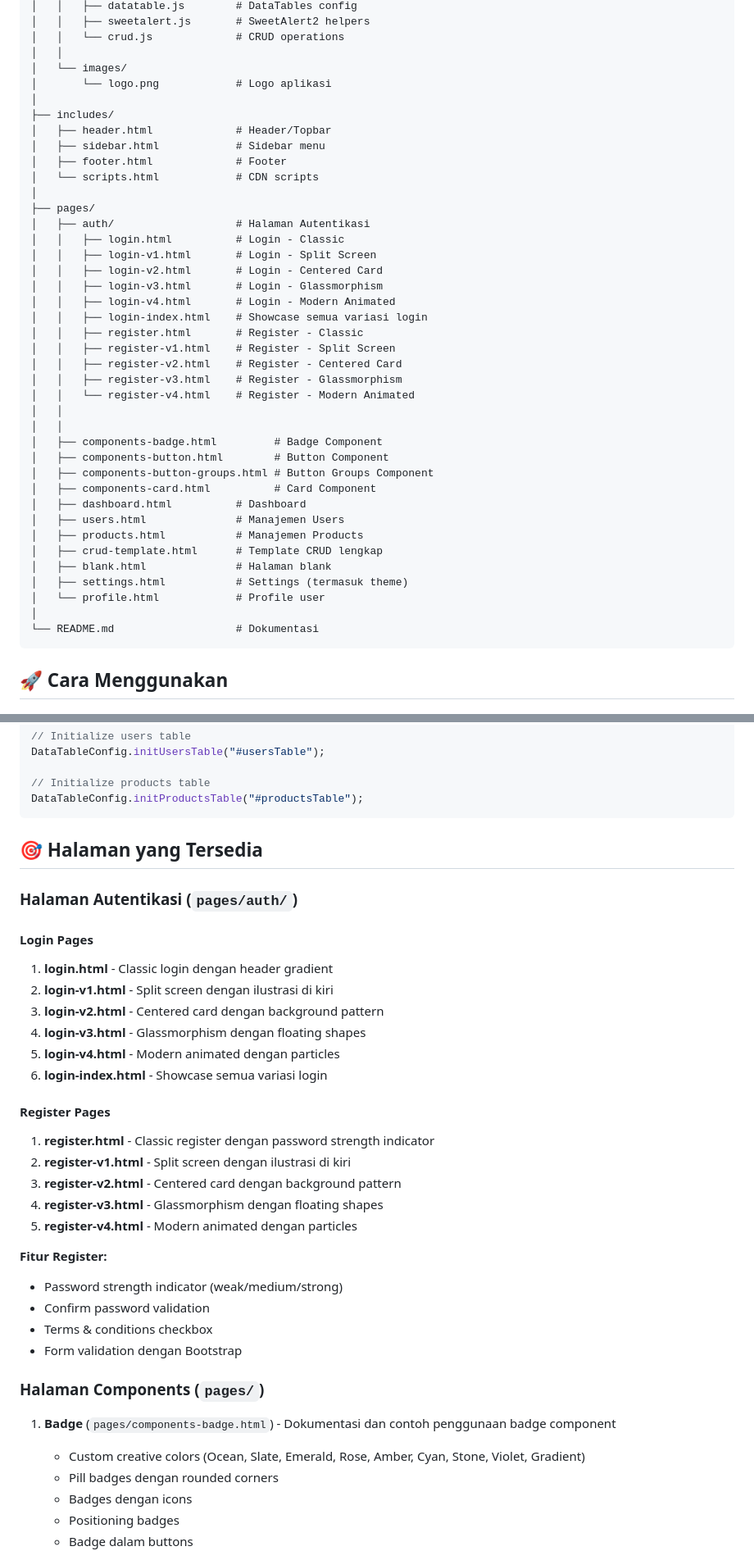
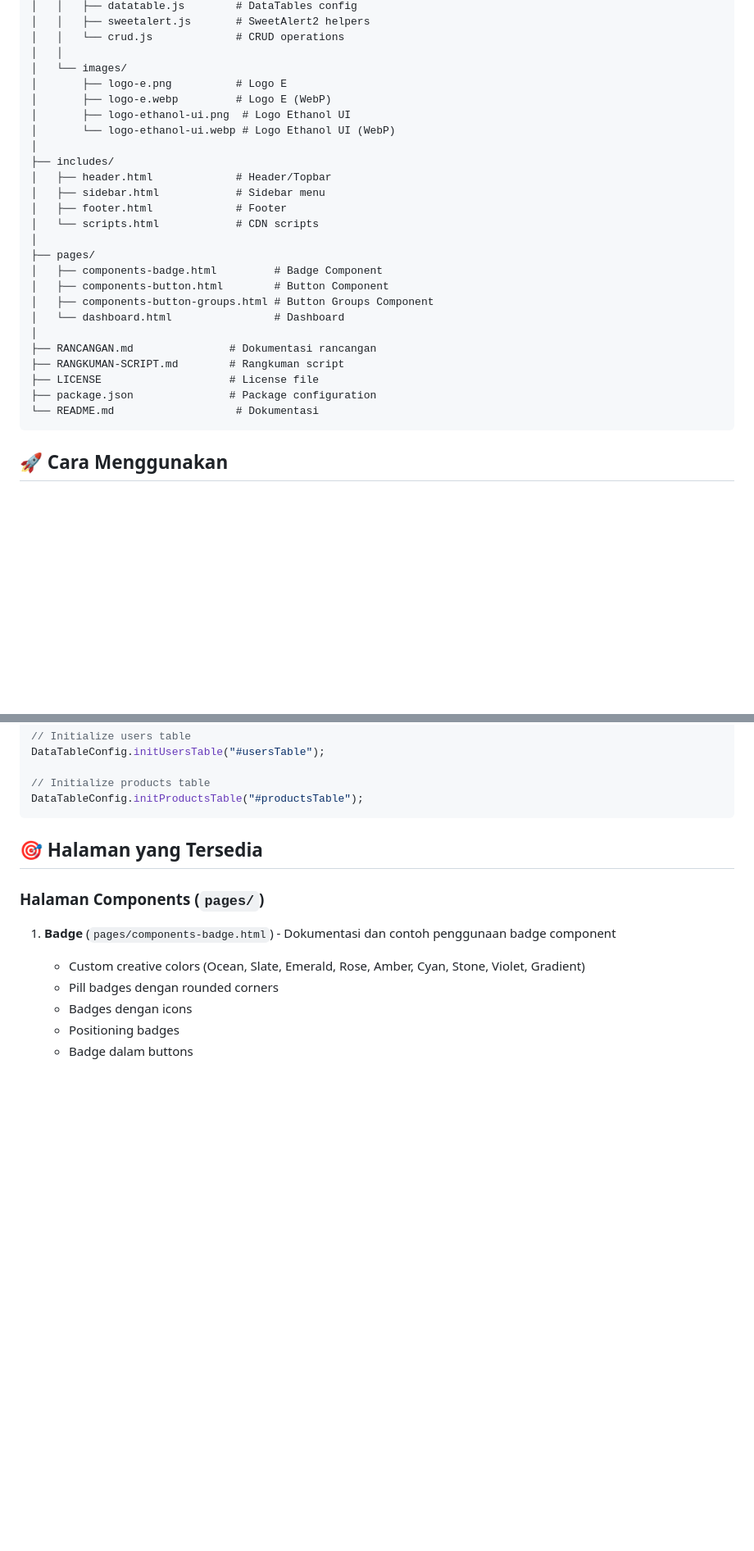
Before and after one commit to kodekita-tech/Ethanol-UI, a Markdown page: README.md, 2 parts joined by grey strips. Shown: that part at 82% size. Rendered like a GitHub page; blank space fills up the shorter version.

Commit message:
chore: update README.md to reflect new logo files, remove deprecated authentication pages, and enhance documentation structure

````diff
--- a/README.md
+++ b/README.md
@@ -38,7 +38,10 @@ ethanol-ui/
 │   │   └── crud.js             # CRUD operations
 │   │
 │   └── images/
-│       └── logo.png            # Logo aplikasi
+│       ├── logo-e.png          # Logo E
+│       ├── logo-e.webp         # Logo E (WebP)
+│       ├── logo-ethanol-ui.png  # Logo Ethanol UI
+│       └── logo-ethanol-ui.webp # Logo Ethanol UI (WebP)
 │
 ├── includes/
 │   ├── header.html             # Header/Topbar
@@ -47,32 +50,15 @@ ethanol-ui/
 │   └── scripts.html            # CDN scripts
 │
 ├── pages/
-│   ├── auth/                   # Halaman Autentikasi
-│   │   ├── login.html          # Login - Classic
-│   │   ├── login-v1.html       # Login - Split Screen
-│   │   ├── login-v2.html       # Login - Centered Card
-│   │   ├── login-v3.html       # Login - Glassmorphism
-│   │   ├── login-v4.html       # Login - Modern Animated
-│   │   ├── login-index.html    # Showcase semua variasi login
-│   │   ├── register.html       # Register - Classic
-│   │   ├── register-v1.html    # Register - Split Screen
-│   │   ├── register-v2.html    # Register - Centered Card
-│   │   ├── register-v3.html    # Register - Glassmorphism
-│   │   └── register-v4.html    # Register - Modern Animated
-│   │
-│   │
 │   ├── components-badge.html         # Badge Component
 │   ├── components-button.html        # Button Component
 │   ├── components-button-groups.html # Button Groups Component
-│   ├── components-card.html          # Card Component
-│   ├── dashboard.html          # Dashboard
-│   ├── users.html              # Manajemen Users
-│   ├── products.html           # Manajemen Products
-│   ├── crud-template.html      # Template CRUD lengkap
-│   ├── blank.html              # Halaman blank
-│   ├── settings.html           # Settings (termasuk theme)
-│   └── profile.html            # Profile user
+│   └── dashboard.html                # Dashboard
 │
+├── RANCANGAN.md               # Dokumentasi rancangan
+├── RANGKUMAN-SCRIPT.md        # Rangkuman script
+├── LICENSE                    # License file
+├── package.json               # Package configuration
 └── README.md                   # Dokumentasi
 ```
 
@@ -256,32 +235,6 @@ DataTableConfig.initProductsTable("#productsTable");
 
 ## 🎯 Halaman yang Tersedia
 
-### Halaman Autentikasi (`pages/auth/`)
-
-#### Login Pages
-
-1. **login.html** - Classic login dengan header gradient
-2. **login-v1.html** - Split screen dengan ilustrasi di kiri
-3. **login-v2.html** - Centered card dengan background pattern
-4. **login-v3.html** - Glassmorphism dengan floating shapes
-5. **login-v4.html** - Modern animated dengan particles
-6. **login-index.html** - Showcase semua variasi login
-
-#### Register Pages
-
-1. **register.html** - Classic register dengan password strength indicator
-2. **register-v1.html** - Split screen dengan ilustrasi di kiri
-3. **register-v2.html** - Centered card dengan background pattern
-4. **register-v3.html** - Glassmorphism dengan floating shapes
-5. **register-v4.html** - Modern animated dengan particles
-
-**Fitur Register:**
-
-- Password strength indicator (weak/medium/strong)
-- Confirm password validation
-- Terms & conditions checkbox
-- Form validation dengan Bootstrap
-
 ### Halaman Components (`pages/`)
 
 1. **Badge** (`pages/components-badge.html`) - Dokumentasi dan contoh penggunaan badge component
````
Also changed, not shown: other parts of README.md (+6 -21 lines).
